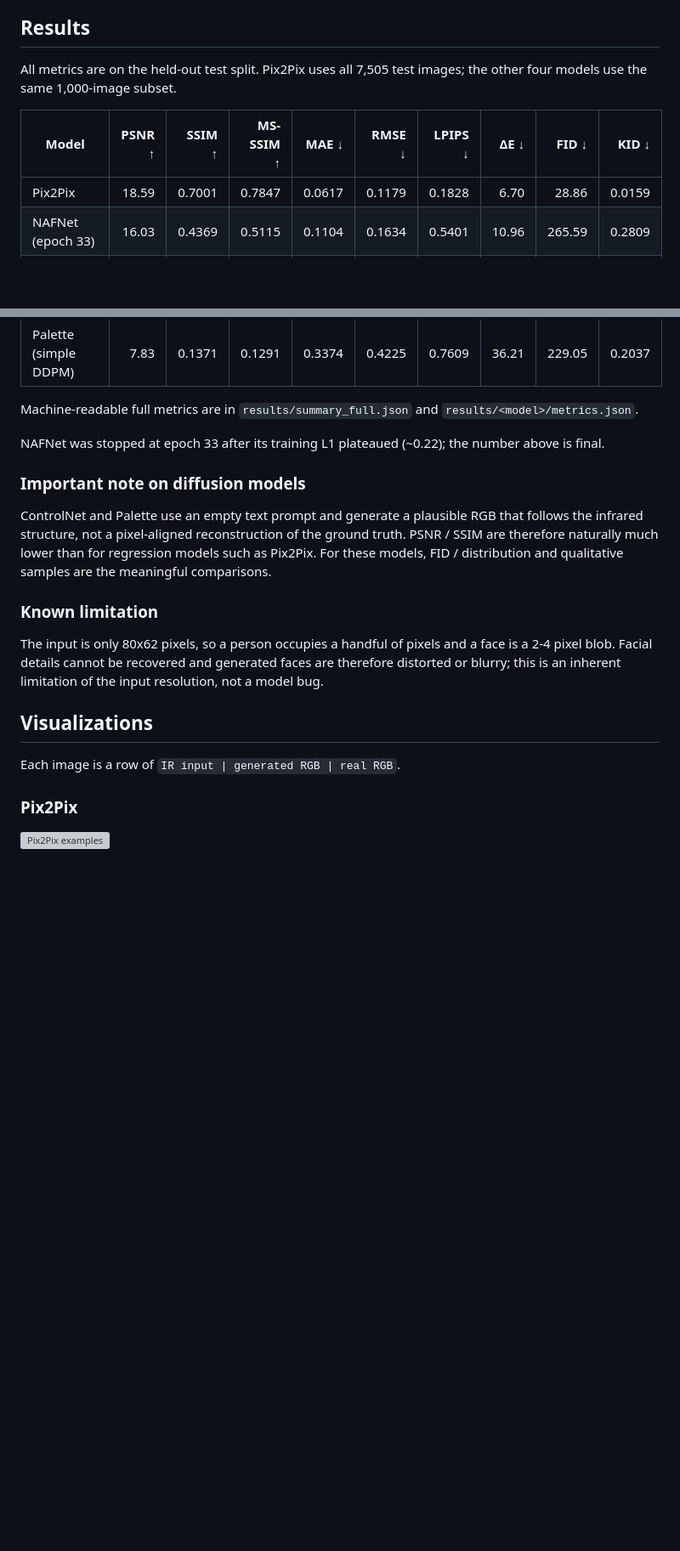
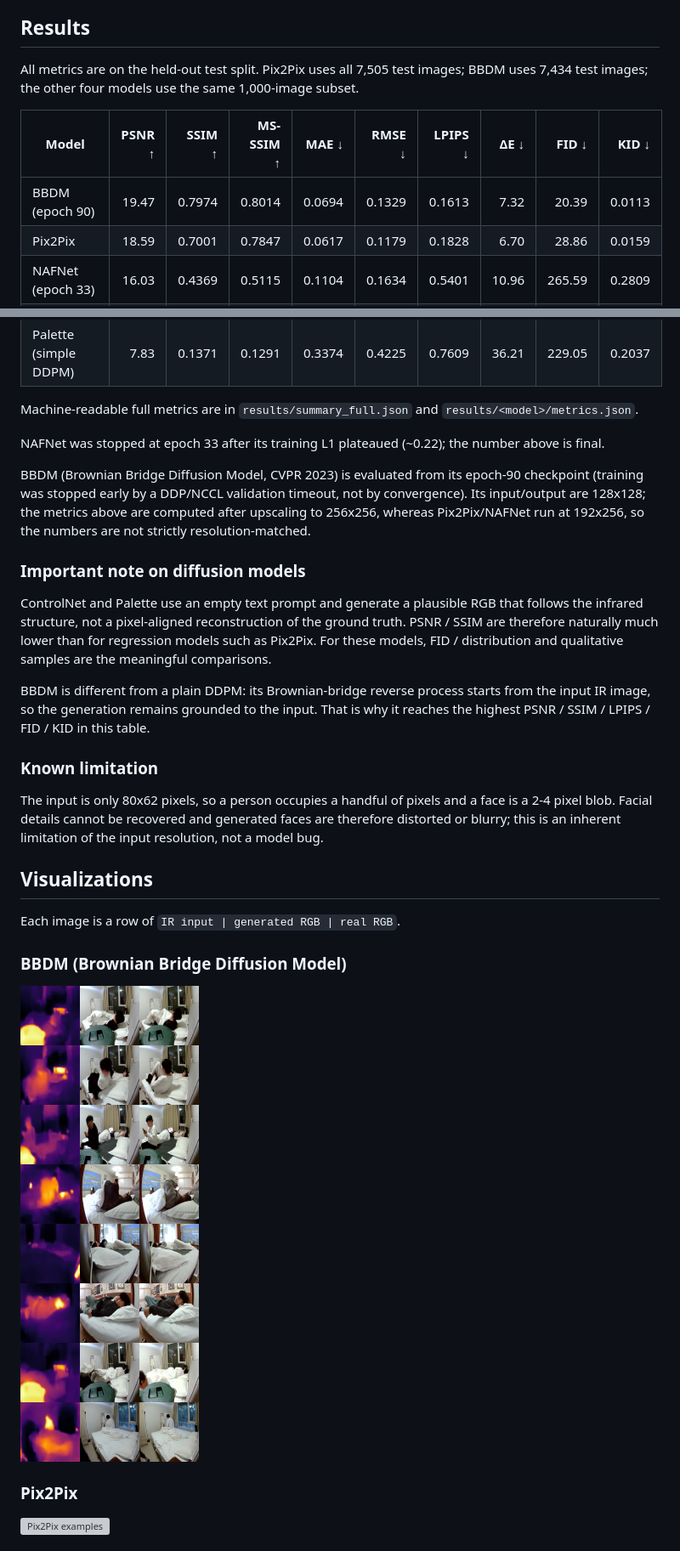
Before and after one commit to kailaisun/IR-detect, a Markdown page: IR2RGB/README-benchmark.md, 2 parts joined by grey strips. Shown: that part at 85% size. GitHub-like rendering; pictures changed too: IR2RGB/results/bbdm/samples.png (added); blank space fills up the shorter version; grey boxes are pictures that could not be loaded.

Commit message:
IR2RGB: add BBDM (Brownian Bridge Diffusion) results and visualization

```diff
--- a/IR2RGB/README-benchmark.md
+++ b/IR2RGB/README-benchmark.md
@@ -7,10 +7,12 @@ pseudo-color image. All models are trained on the same room04-room12 pairs
 ## Results
 
 All metrics are on the held-out test split. Pix2Pix uses all 7,505 test
-images; the other four models use the same 1,000-image subset.
+images; BBDM uses 7,434 test images; the other four models use the same
+1,000-image subset.
 
 | Model | PSNR ↑ | SSIM ↑ | MS-SSIM ↑ | MAE ↓ | RMSE ↓ | LPIPS ↓ | ΔE ↓ | FID ↓ | KID ↓ |
 |---|---:|---:|---:|---:|---:|---:|---:|---:|---:|
+| BBDM (epoch 90) | 19.47 | 0.7974 | 0.8014 | 0.0694 | 0.1329 | 0.1613 | 7.32 | 20.39 | 0.0113 |
 | Pix2Pix | 18.59 | 0.7001 | 0.7847 | 0.0617 | 0.1179 | 0.1828 | 6.70 | 28.86 | 0.0159 |
 | NAFNet (epoch 33) | 16.03 | 0.4369 | 0.5115 | 0.1104 | 0.1634 | 0.5401 | 10.96 | 265.59 | 0.2809 |
 | SDXL ControlNet | 10.52 | 0.3983 | 0.1855 | 0.2374 | 0.3016 | 0.7011 | 22.83 | 68.79 | 0.0383 |
@@ -23,6 +25,12 @@ Machine-readable full metrics are in `results/summary_full.json` and
 NAFNet was stopped at epoch 33 after its training L1 plateaued (~0.22); the
 number above is final.
 
+BBDM (Brownian Bridge Diffusion Model, CVPR 2023) is evaluated from its
+epoch-90 checkpoint (training was stopped early by a DDP/NCCL validation
+timeout, not by convergence). Its input/output are 128x128; the metrics above
+are computed after upscaling to 256x256, whereas Pix2Pix/NAFNet run at
+192x256, so the numbers are not strictly resolution-matched.
+
 ### Important note on diffusion models
 
 ControlNet and Palette use an empty text prompt and generate a plausible RGB
@@ -30,6 +38,10 @@ that follows the infrared structure, not a pixel-aligned reconstruction of the
 ground truth. PSNR / SSIM are therefore naturally much lower than for
 regression models such as Pix2Pix. For these models, FID / distribution and
 qualitative samples are the meaningful comparisons.
+
+BBDM is different from a plain DDPM: its Brownian-bridge reverse process starts
+from the input IR image, so the generation remains grounded to the input. That
+is why it reaches the highest PSNR / SSIM / LPIPS / FID / KID in this table.
 
 ### Known limitation
 
@@ -41,6 +53,10 @@ input resolution, not a model bug.
 ## Visualizations
 
 Each image is a row of `IR input | generated RGB | real RGB`.
+
+### BBDM (Brownian Bridge Diffusion Model)
+
+![BBDM examples](results/bbdm/samples.png)
 
 ### Pix2Pix
 
```
Also changed, not shown: other parts of IR2RGB/README-benchmark.md (+2 -0 lines), 1 other file.
